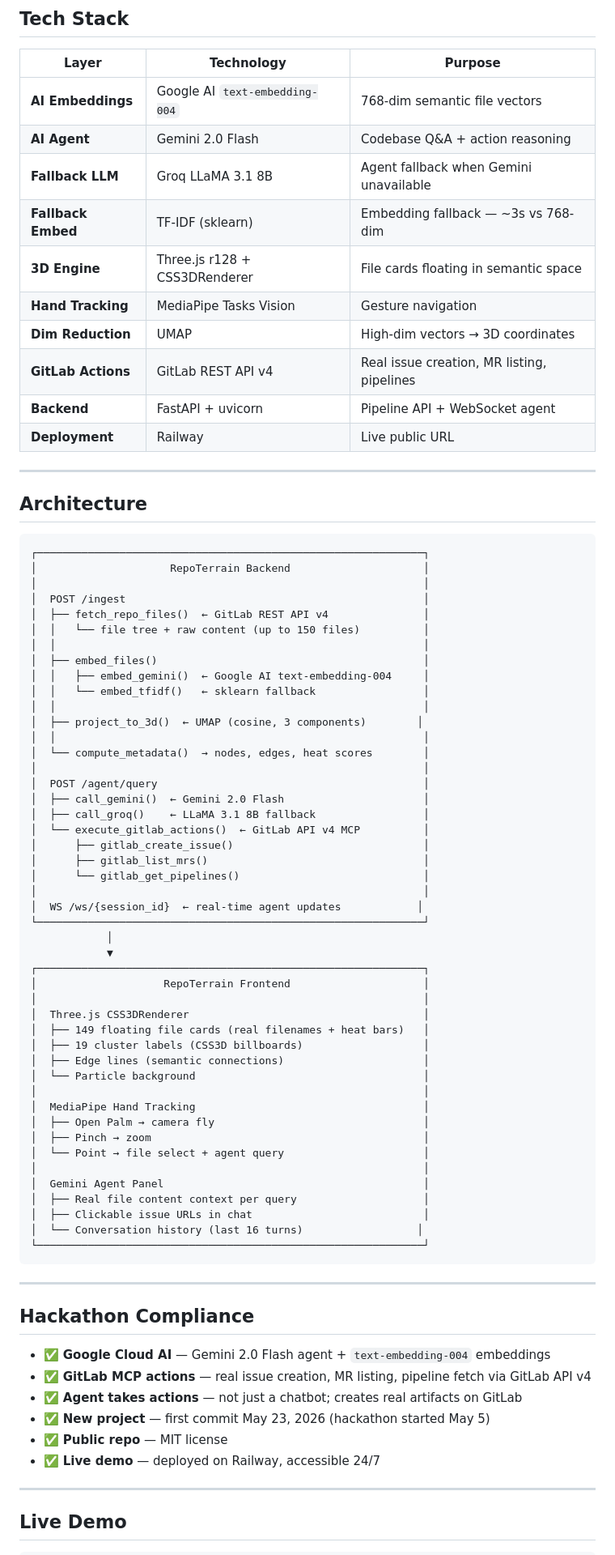
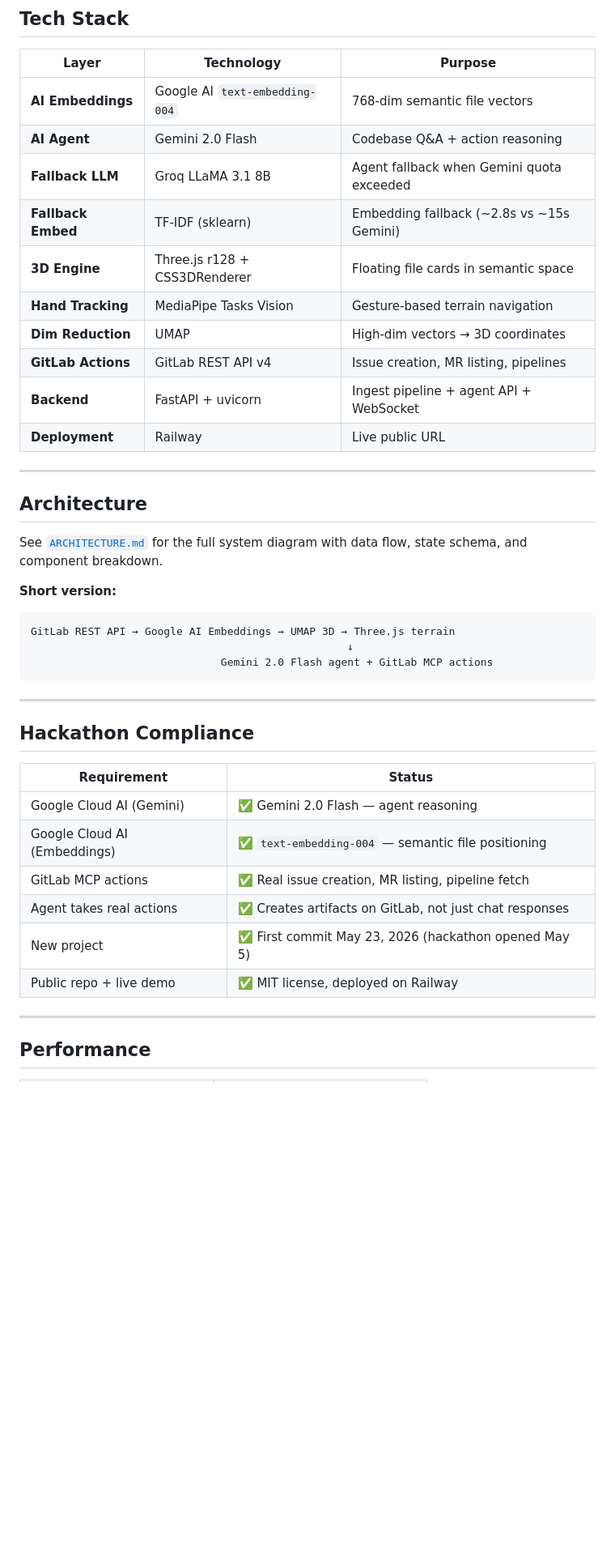
Before and after one commit to ashish-doing/repoterrain, a Markdown page: README.md, the part around one of its changes. Shown at 81% size. Rendered like a GitHub page; blank space fills up the shorter version.

Commit message:
docs: improved README + separate ARCHITECTURE.md

````diff
--- a/README.md
+++ b/README.md
@@ -103,80 +83,43 @@ Paste any public GitLab repo URL and watch it transform.
 |---|---|---|
 | **AI Embeddings** | Google AI `text-embedding-004` | 768-dim semantic file vectors |
 | **AI Agent** | Gemini 2.0 Flash | Codebase Q&A + action reasoning |
-| **Fallback LLM** | Groq LLaMA 3.1 8B | Agent fallback when Gemini unavailable |
-| **Fallback Embed** | TF-IDF (sklearn) | Embedding fallback — ~3s vs 768-dim |
-| **3D Engine** | Three.js r128 + CSS3DRenderer | File cards floating in semantic space |
-| **Hand Tracking** | MediaPipe Tasks Vision | Gesture navigation |
+| **Fallback LLM** | Groq LLaMA 3.1 8B | Agent fallback when Gemini quota exceeded |
+| **Fallback Embed** | TF-IDF (sklearn) | Embedding fallback (~2.8s vs ~15s Gemini) |
+| **3D Engine** | Three.js r128 + CSS3DRenderer | Floating file cards in semantic space |
+| **Hand Tracking** | MediaPipe Tasks Vision | Gesture-based terrain navigation |
 | **Dim Reduction** | UMAP | High-dim vectors → 3D coordinates |
-| **GitLab Actions** | GitLab REST API v4 | Real issue creation, MR listing, pipelines |
-| **Backend** | FastAPI + uvicorn | Pipeline API + WebSocket agent |
+| **GitLab Actions** | GitLab REST API v4 | Issue creation, MR listing, pipelines |
+| **Backend** | FastAPI + uvicorn | Ingest pipeline + agent API + WebSocket |
 | **Deployment** | Railway | Live public URL |
 
 ---
 
 ## Architecture
 
+See [`ARCHITECTURE.md`](./ARCHITECTURE.md) for the full system diagram with data flow, state schema, and component breakdown.
+
+**Short version:**
+
 ```
-┌─────────────────────────────────────────────────────────────┐
-│                     RepoTerrain Backend                     │
-│                                                             │
-│  POST /ingest                                               │
-│  ├── fetch_repo_files()  ← GitLab REST API v4               │
-│  │   └── file tree + raw content (up to 150 files)          │
-│  │                                                          │
-│  ├── embed_files()                                          │
-│  │   ├── embed_gemini()  ← Google AI text-embedding-004     │
-│  │   └── embed_tfidf()   ← sklearn fallback                 │
-│  │                                                          │
-│  ├── project_to_3d()  ← UMAP (cosine, 3 components)        │
-│  │                                                          │
-│  └── compute_metadata()  → nodes, edges, heat scores        │
-│                                                             │
-│  POST /agent/query                                          │
-│  ├── call_gemini()  ← Gemini 2.0 Flash                      │
-│  ├── call_groq()    ← LLaMA 3.1 8B fallback                 │
-│  └── execute_gitlab_actions()  ← GitLab API v4 MCP          │
-│      ├── gitlab_create_issue()                              │
-│      ├── gitlab_list_mrs()                                  │
-│      └── gitlab_get_pipelines()                             │
-│                                                             │
-│  WS /ws/{session_id}  ← real-time agent updates            │
-└─────────────────────────────────────────────────────────────┘
-            │
-            ▼
-┌─────────────────────────────────────────────────────────────┐
-│                    RepoTerrain Frontend                     │
-│                                                             │
-│  Three.js CSS3DRenderer                                     │
-│  ├── 149 floating file cards (real filenames + heat bars)   │
-│  ├── 19 cluster labels (CSS3D billboards)                   │
-│  ├── Edge lines (semantic connections)                      │
-│  └── Particle background                                    │
-│                                                             │
-│  MediaPipe Hand Tracking                                    │
-│  ├── Open Palm → camera fly                                 │
-│  ├── Pinch → zoom                                           │
-│  └── Point → file select + agent query                      │
-│                                                             │
-│  Gemini Agent Panel                                         │
-│  ├── Real file content context per query                    │
-│  ├── Clickable issue URLs in chat                           │
-│  └── Conversation history (last 16 turns)                  │
-└─────────────────────────────────────────────────────────────┘
+GitLab REST API → Google AI Embeddings → UMAP 3D → Three.js terrain
+                                                  ↓
+                              Gemini 2.0 Flash agent + GitLab MCP actions
 ```
 
 ---
 
 ## Hackathon Compliance
 
-- ✅ **Google Cloud AI** — Gemini 2.0 Flash agent + `text-embedding-004` embeddings
-- ✅ **GitLab MCP actions** — real issue creation, MR listing, pipeline fetch via GitLab API v4
-- ✅ **Agent takes actions** — not just a chatbot; creates real artifacts on GitLab
-- ✅ **New project** — first commit May 23, 2026 (hackathon started May 5)
-- ✅ **Public repo** — MIT license
-- ✅ **Live demo** — deployed on Railway, accessible 24/7
+| Requirement | Status |
+|---|---|
+| Google Cloud AI (Gemini) | ✅ Gemini 2.0 Flash — agent reasoning |
+| Google Cloud AI (Embeddings) | ✅ `text-embedding-004` — semantic file positioning |
+| GitLab MCP actions | ✅ Real issue creation, MR listing, pipeline fetch |
+| Agent takes real actions | ✅ Creates artifacts on GitLab, not just chat responses |
+| New project | ✅ First commit May 23, 2026 (hackathon opened May 5) |
+| Public repo + live demo | ✅ MIT license, deployed on Railway |
 
 ---
 
-## Live Demo
+## Performance
 
````
Also changed, not shown: other parts of README.md (+45 -76 lines), ARCHITECTURE.md (added, +211 -0 lines).
